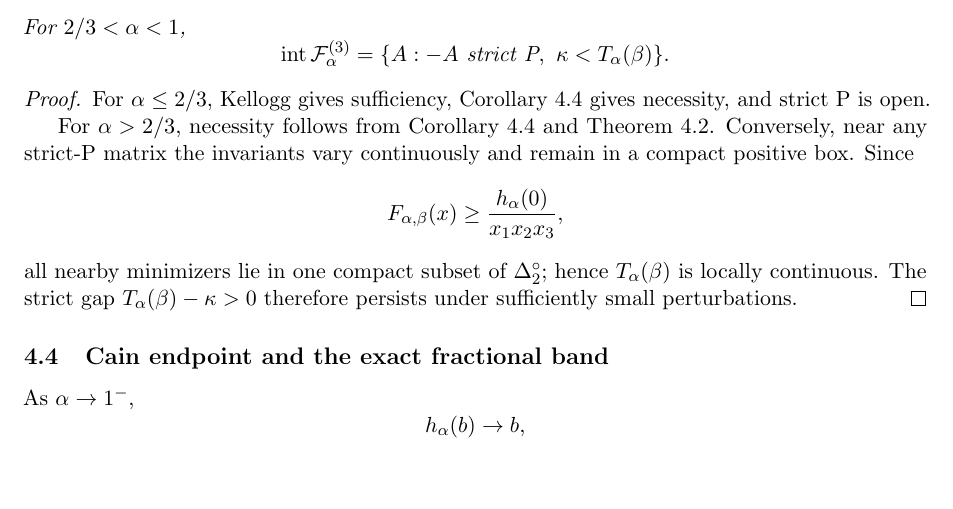
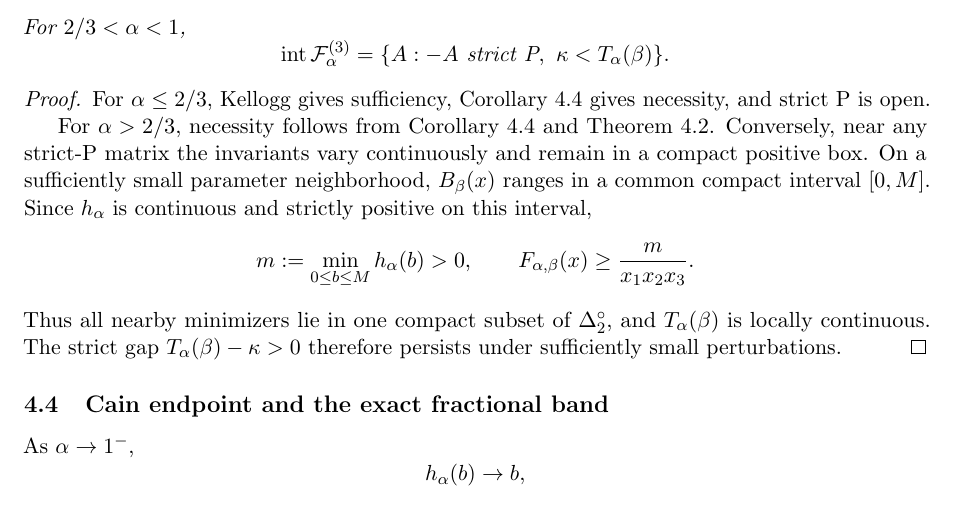
Before and after one commit to maximilianolucius/fractional-d-stability-networks, a LaTeX paper (paper/submission-tight.tex, which reads paper/sections/04-three-dimensional-threshold-submission-tight.tex): part of page 6 of 15, cut so that both start at the same text, the shorter picture padded with empty space. Compiled offline with pdfLaTeX.

Commit message:
paper: make interior coercivity proof self-contained

```diff
--- a/paper/sections/04-three-dimensional-threshold-submission-tight.tex
+++ b/paper/sections/04-three-dimensional-threshold-submission-tight.tex
@@ -191,13 +191,13 @@ For \(2/3<\alpha<1\),
 \begin{proof}
 For \(\alpha\le2/3\), Kellogg gives sufficiency, Corollary~\ref{cor:strictP-interior} gives necessity, and strict P is open.
 
-For \(\alpha>2/3\), necessity follows from Corollary~\ref{cor:strictP-interior} and Theorem~\ref{thm:C10}. Conversely, near any strict-P matrix the invariants vary continuously and remain in a compact positive box. Since
+For \(\alpha>2/3\), necessity follows from Corollary~\ref{cor:strictP-interior} and Theorem~\ref{thm:C10}. Conversely, near any strict-P matrix the invariants vary continuously and remain in a compact positive box. On a sufficiently small parameter neighborhood, \(B_\beta(x)\) ranges in a common compact interval \([0,M]\). Since \(h_\alpha\) is continuous and strictly positive on this interval,
 \[
-F_{\alpha,\beta}(x)
-\ge
-\frac{h_\alpha(0)}{x_1x_2x_3},
+m:=\min_{0\le b\le M}h_\alpha(b)>0,
+\qquad
+F_{\alpha,\beta}(x)\ge\frac{m}{x_1x_2x_3}.
 \]
-all nearby minimizers lie in one compact subset of \(\Delta_2^\circ\); hence \(T_\alpha(\beta)\) is locally continuous. The strict gap \(T_\alpha(\beta)-\kappa>0\) therefore persists under sufficiently small perturbations.
+Thus all nearby minimizers lie in one compact subset of \(\Delta_2^\circ\), and \(T_\alpha(\beta)\) is locally continuous. The strict gap \(T_\alpha(\beta)-\kappa>0\) therefore persists under sufficiently small perturbations.
 \end{proof}
 
 \subsection{Cain endpoint and the exact fractional band}
```
